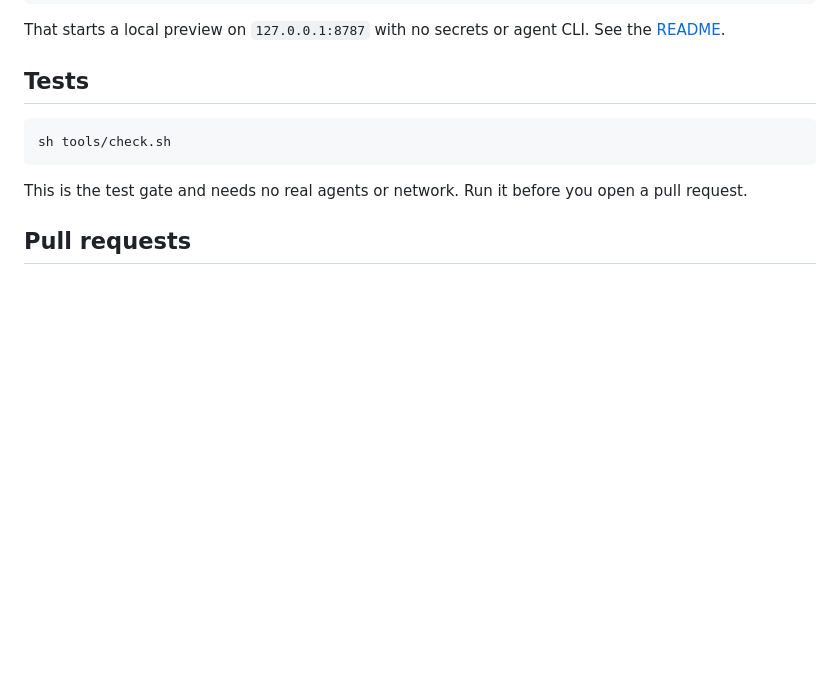
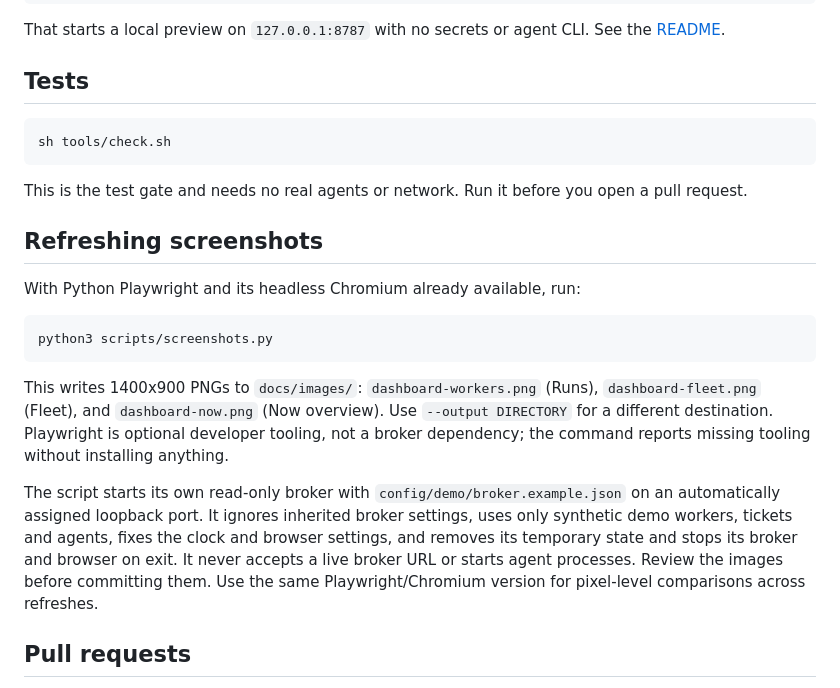
Before and after one commit to mdbook/eph-broker, a Markdown page: CONTRIBUTING.md, the part around the change. Rendered like a GitHub page; blank space fills up the shorter version.

````diff
--- a/CONTRIBUTING.md
+++ b/CONTRIBUTING.md
@@ -22,6 +22,28 @@ sh tools/check.sh
 
 This is the test gate and needs no real agents or network. Run it before you open a pull request.
 
+## Refreshing screenshots
+
+With Python Playwright and its headless Chromium already available, run:
+
+```sh
+python3 scripts/screenshots.py
+```
+
+This writes 1400x900 PNGs to `docs/images/`: `dashboard-workers.png` (Runs),
+`dashboard-fleet.png` (Fleet), and `dashboard-now.png` (Now overview). Use
+`--output DIRECTORY` for a different destination. Playwright is optional developer
+tooling, not a broker dependency; the command reports missing tooling without
+installing anything.
+
+The script starts its own read-only broker with `config/demo/broker.example.json`
+on an automatically assigned loopback port. It ignores inherited broker settings,
+uses only synthetic demo workers, tickets and agents, fixes the clock and browser
+settings, and removes its temporary state and stops its broker and browser on exit.
+It never accepts a live broker URL or starts agent processes. Review the images
+before committing them. Use the same Playwright/Chromium version for pixel-level
+comparisons across refreshes.
+
 ## Pull requests
 
 - Keep each change small and focused, and add or update a test for new behavior.
````
Also changed, not shown: README.md (+2 -0 lines), docs/images/dashboard-fleet.png, docs/images/dashboard-now.png (added), docs/images/dashboard-workers.png, 4 other files.
